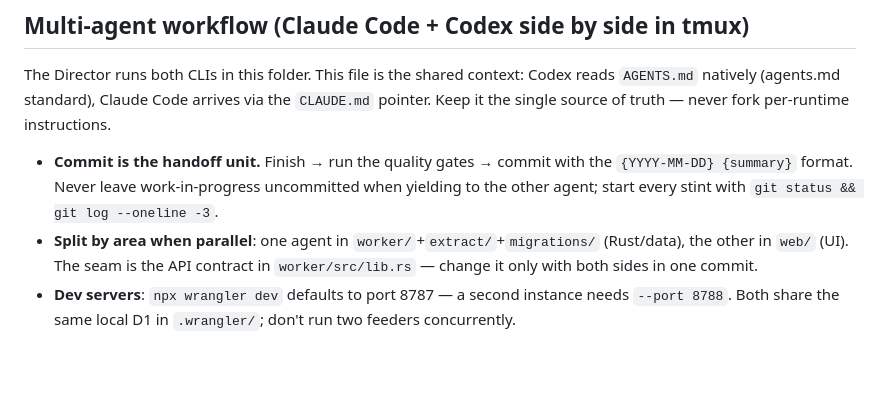
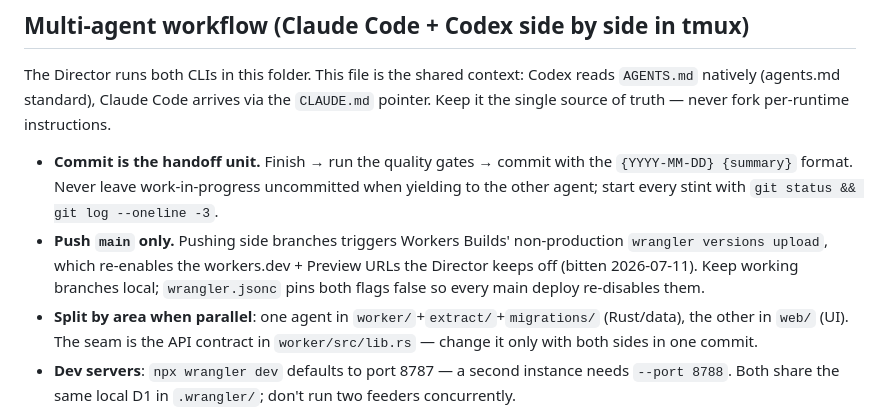
Before and after one commit to slowdoctor-dev/slowdoctor-type, a Markdown page: AGENTS.md, the part around the change. Drawn GitHub-style; blank space fills up the shorter version.

Commit message:
2026-07-11 workflow: push main only - side-branch pushes retrigger preview/workers.dev via non-prod versions upload

```diff
--- a/AGENTS.md
+++ b/AGENTS.md
@@ -57,6 +57,7 @@ do not read or write the LEAD workspace from here.
 The Director runs both CLIs in this folder. This file is the shared context: Codex reads `AGENTS.md` natively (agents.md standard), Claude Code arrives via the `CLAUDE.md` pointer. Keep it the single source of truth — never fork per-runtime instructions.
 
 - **Commit is the handoff unit.** Finish → run the quality gates → commit with the `{YYYY-MM-DD} {summary}` format. Never leave work-in-progress uncommitted when yielding to the other agent; start every stint with `git status && git log --oneline -3`.
+- **Push `main` only.** Pushing side branches triggers Workers Builds' non-production `wrangler versions upload`, which re-enables the workers.dev + Preview URLs the Director keeps off (bitten 2026-07-11). Keep working branches local; `wrangler.jsonc` pins both flags false so every main deploy re-disables them.
 - **Split by area when parallel**: one agent in `worker/`+`extract/`+`migrations/` (Rust/data), the other in `web/` (UI). The seam is the API contract in `worker/src/lib.rs` — change it only with both sides in one commit.
 - **Dev servers**: `npx wrangler dev` defaults to port 8787 — a second instance needs `--port 8788`. Both share the same local D1 in `.wrangler/`; don't run two feeders concurrently.
 - **Codex note** (machine experience): weaker cwd grounding — give it absolute paths in prompts; model quota pools differ per model.
```
